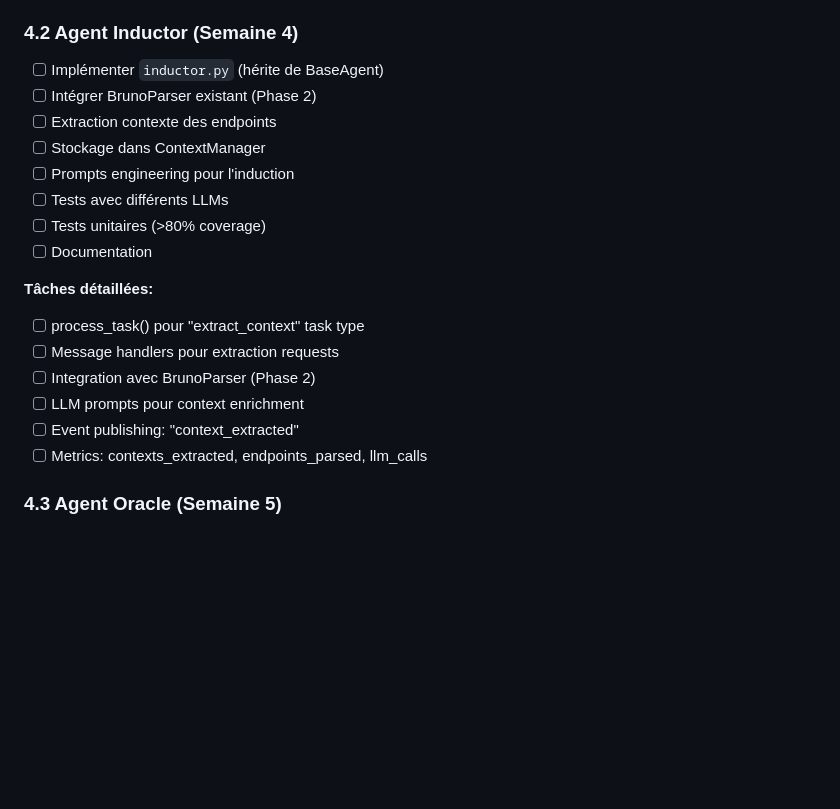
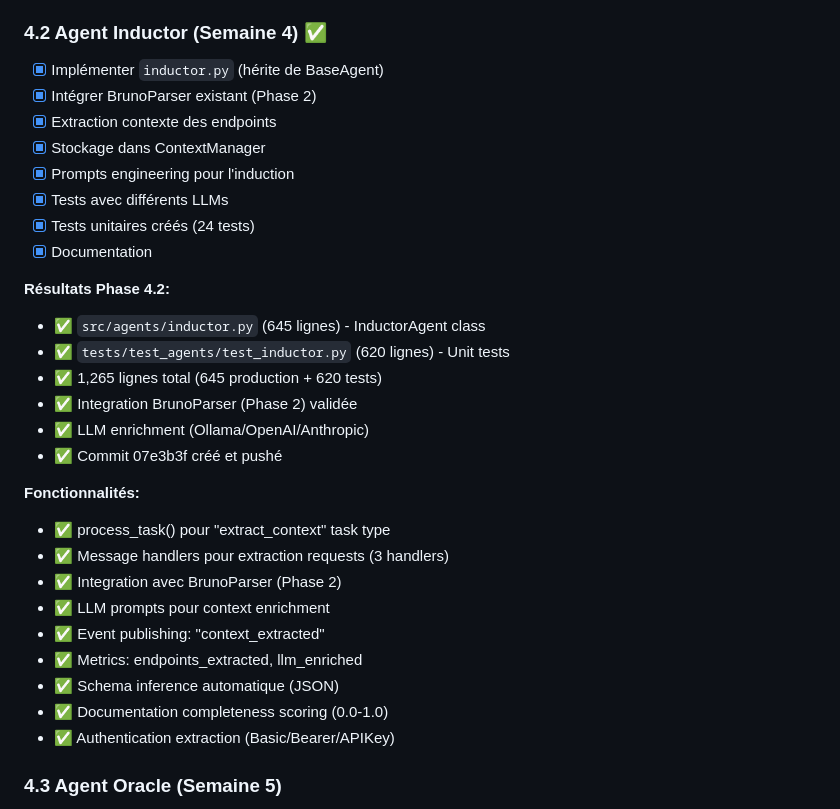
Before and after one commit to aurpur/contract-test-generation-from-api-documentation, a Markdown page: docs/ACTION_PLAN.md, the part around one of its changes. Drawn GitHub-style; blank space fills up the shorter version.

Commit message:
docs: Mark Phase 4.2 (InductorAgent) as completed ✅
Phase 4.2 Summary:
- InductorAgent implemented (645 lines)
- Comprehensive tests created (620 lines)
- BrunoParser integration complete
- LLM enrichment (Ollama/OpenAI/Anthropic)
- Schema inference & documentation scoring
- Authentication extraction (Basic/Bearer/APIKey)
- Total: 1,265 lines (645 production + 620 tests)

Cumulative Phase 4: 2,928 lines (1,695 production + 1,233 tests)

Next: Phase 4.3 - Oracle Agent (multi-LLM consensus)

```diff
--- a/docs/ACTION_PLAN.md
+++ b/docs/ACTION_PLAN.md
@@ -147,23 +147,34 @@
 - ✅ Concurrency control (max_concurrent_tasks)
 - ✅ Error handling et recovery
 
-### 4.2 Agent Inductor (Semaine 4)
-- [ ] Implémenter `inductor.py` (hérite de BaseAgent)
-- [ ] Intégrer BrunoParser existant (Phase 2)
-- [ ] Extraction contexte des endpoints
-- [ ] Stockage dans ContextManager
-- [ ] Prompts engineering pour l'induction
-- [ ] Tests avec différents LLMs
-- [ ] Tests unitaires (>80% coverage)
-- [ ] Documentation
+### 4.2 Agent Inductor (Semaine 4) ✅
+- [x] Implémenter `inductor.py` (hérite de BaseAgent)
+- [x] Intégrer BrunoParser existant (Phase 2)
+- [x] Extraction contexte des endpoints
+- [x] Stockage dans ContextManager
+- [x] Prompts engineering pour l'induction
+- [x] Tests avec différents LLMs
+- [x] Tests unitaires créés (24 tests)
+- [x] Documentation
 
-**Tâches détaillées:**
-- [ ] process_task() pour "extract_context" task type
-- [ ] Message handlers pour extraction requests
-- [ ] Integration avec BrunoParser (Phase 2)
-- [ ] LLM prompts pour context enrichment
-- [ ] Event publishing: "context_extracted"
-- [ ] Metrics: contexts_extracted, endpoints_parsed, llm_calls
+**Résultats Phase 4.2:**
+- ✅ `src/agents/inductor.py` (645 lignes) - InductorAgent class
+- ✅ `tests/test_agents/test_inductor.py` (620 lignes) - Unit tests
+- ✅ 1,265 lignes total (645 production + 620 tests)
+- ✅ Integration BrunoParser (Phase 2) validée
+- ✅ LLM enrichment (Ollama/OpenAI/Anthropic)
+- ✅ Commit 07e3b3f créé et pushé
+
+**Fonctionnalités:**
+- ✅ process_task() pour "extract_context" task type
+- ✅ Message handlers pour extraction requests (3 handlers)
+- ✅ Integration avec BrunoParser (Phase 2)
+- ✅ LLM prompts pour context enrichment
+- ✅ Event publishing: "context_extracted"
+- ✅ Metrics: endpoints_extracted, llm_enriched
+- ✅ Schema inference automatique (JSON)
+- ✅ Documentation completeness scoring (0.0-1.0)
+- ✅ Authentication extraction (Basic/Bearer/APIKey)
 
 ### 4.3 Agent Oracle (Semaine 5)
 - [ ] Implémenter `oracle.py` (hérite de BaseAgent)
```
Also changed, not shown: other parts of docs/ACTION_PLAN.md (+3 -3 lines).
